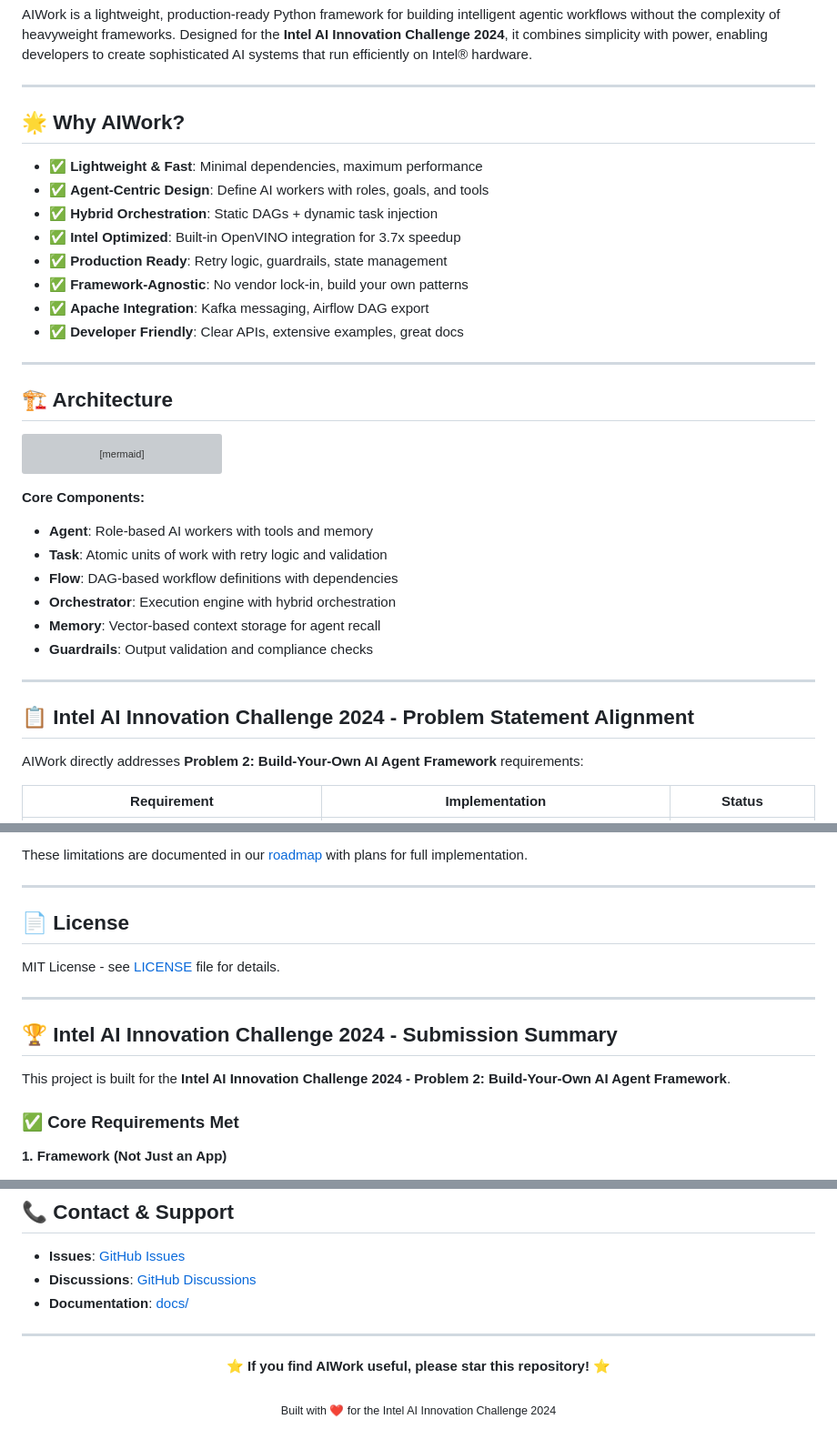
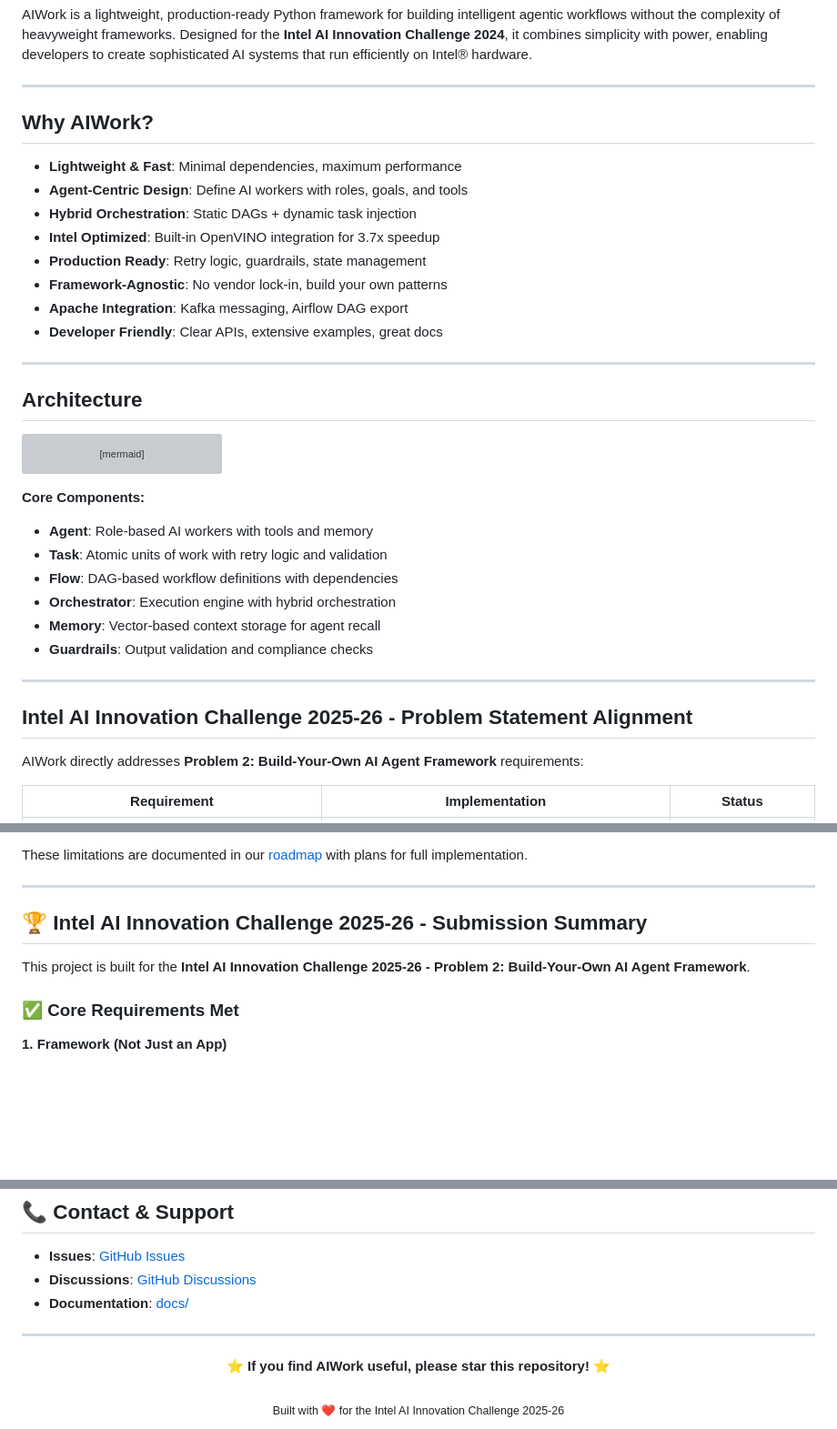
Before and after one commit to JayeshCC/Aiwork, a Markdown page: README.md, 3 parts joined by grey strips. Shown at 91% size. Drawn GitHub-style; blank space fills up the shorter version; grey boxes are pictures that could not be loaded.

Commit message:
Revise README for Intel AI Innovation Challenge 2025-26
Updated references to the Intel AI Innovation Challenge from 2024 to 2025-26 and adjusted section headings accordingly.

````diff
--- a/README.md
+++ b/README.md
@@ -11,20 +11,20 @@ AIWork is a lightweight, production-ready Python framework for building intellig
 
 ---
 
-## 🌟 Why AIWork?
+## Why AIWork?
 
-- ✅ **Lightweight & Fast**: Minimal dependencies, maximum performance
-- ✅ **Agent-Centric Design**: Define AI workers with roles, goals, and tools
-- ✅ **Hybrid Orchestration**: Static DAGs + dynamic task injection
-- ✅ **Intel Optimized**: Built-in OpenVINO integration for 3.7x speedup
-- ✅ **Production Ready**: Retry logic, guardrails, state management
-- ✅ **Framework-Agnostic**: No vendor lock-in, build your own patterns
-- ✅ **Apache Integration**: Kafka messaging, Airflow DAG export
-- ✅ **Developer Friendly**: Clear APIs, extensive examples, great docs
+- **Lightweight & Fast**: Minimal dependencies, maximum performance
+- **Agent-Centric Design**: Define AI workers with roles, goals, and tools
+- **Hybrid Orchestration**: Static DAGs + dynamic task injection
+- **Intel Optimized**: Built-in OpenVINO integration for 3.7x speedup
+- **Production Ready**: Retry logic, guardrails, state management
+- **Framework-Agnostic**: No vendor lock-in, build your own patterns
+- **Apache Integration**: Kafka messaging, Airflow DAG export
+- **Developer Friendly**: Clear APIs, extensive examples, great docs
 
 ---
 
-## 🏗️ Architecture
+## Architecture
 
 ```mermaid
 graph TD
@@ -51,7 +51,7 @@ graph TD
 
 ---
 
-## 📋 Intel AI Innovation Challenge 2024 - Problem Statement Alignment
+## Intel AI Innovation Challenge 2025-26 - Problem Statement Alignment
 
 AIWork directly addresses **Problem 2: Build-Your-Own AI Agent Framework** requirements:
 
@@ -391,15 +391,9 @@ These limitations are documented in our [roadmap](docs/ROADMAP.md) with plans fo
 
 ---
 
-## 📄 License
+## 🏆 Intel AI Innovation Challenge 2025-26 - Submission Summary
 
-MIT License - see [LICENSE](LICENSE) file for details.
-
----
-
-## 🏆 Intel AI Innovation Challenge 2024 - Submission Summary
-
-This project is built for the **Intel AI Innovation Challenge 2024 - Problem 2: Build-Your-Own AI Agent Framework**.
+This project is built for the **Intel AI Innovation Challenge 2025-26 - Problem 2: Build-Your-Own AI Agent Framework**.
 
 ### ✅ Core Requirements Met
 
@@ -528,5 +522,5 @@ Built with:
 <div align="center">
   <strong>⭐ If you find AIWork useful, please star this repository! ⭐</strong>
   <br><br>
-  <sub>Built with ❤️ for the Intel AI Innovation Challenge 2024</sub>
+  <sub>Built with ❤️ for the Intel AI Innovation Challenge 2025-26</sub>
 </div>
````
